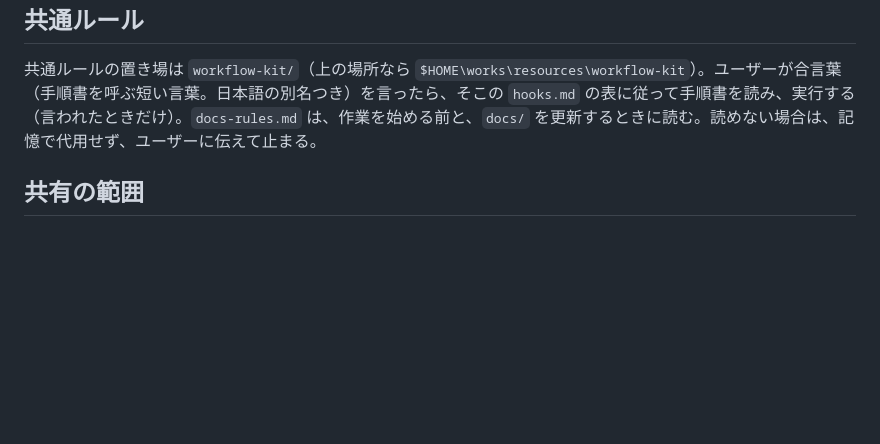
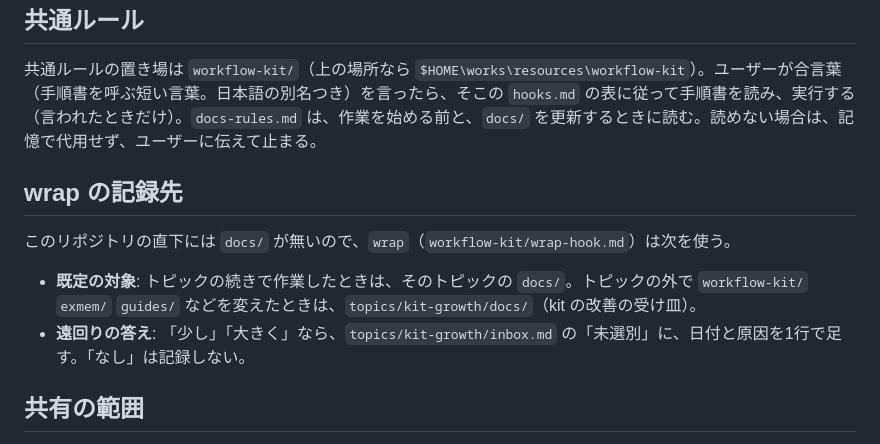
Before and after one commit to yuzucha16/workbase, a Markdown page: AGENTS.md, the part around the change. Drawn GitHub-style; blank space fills up the shorter version.

Commit message:
[workflow-kit] wrap の記録先を workbase の AGENTS.md に定める（トピック外の変更は kit-growth の docs、遠回りの答えは kit-growth の inbox）。wrap-hook の手順1がリポジトリの既定の対象を見る（ユーザーの選択: 案1と2）
Co-Authored-By: Claude Opus 5.5 (1M context) <noreply@anthropic.com>
Claude-Session: https://claude.ai/code/session_01FbEnuLE8qtmqnbe9nUhKmD
Agent: claude-code claude-opus-5-5
Kit-Rev: c980b62

```diff
--- a/AGENTS.md
+++ b/AGENTS.md
@@ -22,6 +22,13 @@
 
 共通ルールの置き場は `workflow-kit/`（上の場所なら `$HOME\works\resources\workflow-kit`）。ユーザーが合言葉（手順書を呼ぶ短い言葉。日本語の別名つき）を言ったら、そこの `hooks.md` の表に従って手順書を読み、実行する（言われたときだけ）。`docs-rules.md` は、作業を始める前と、`docs/` を更新するときに読む。読めない場合は、記憶で代用せず、ユーザーに伝えて止まる。
 
+## wrap の記録先
+
+このリポジトリの直下には `docs/` が無いので、`wrap`（`workflow-kit/wrap-hook.md`）は次を使う。
+
+- **既定の対象**: トピックの続きで作業したときは、そのトピックの `docs/`。トピックの外で `workflow-kit/` `exmem/` `guides/` などを変えたときは、`topics/kit-growth/docs/`（kit の改善の受け皿）。
+- **遠回りの答え**: 「少し」「大きく」なら、`topics/kit-growth/inbox.md` の「未選別」に、日付と原因を1行で足す。「なし」は記録しない。
+
 ## 共有の範囲
 
 - このリポジトリの内容は、すべて共有（Git 管理）する。機密、会社固有の情報、PC ごとのデータを入れない。公開範囲は未定なので、公開されうる前提で書く。
```
Also changed, not shown: workflow-kit/wrap-hook.md (+1 -1 lines), 1 other file.
